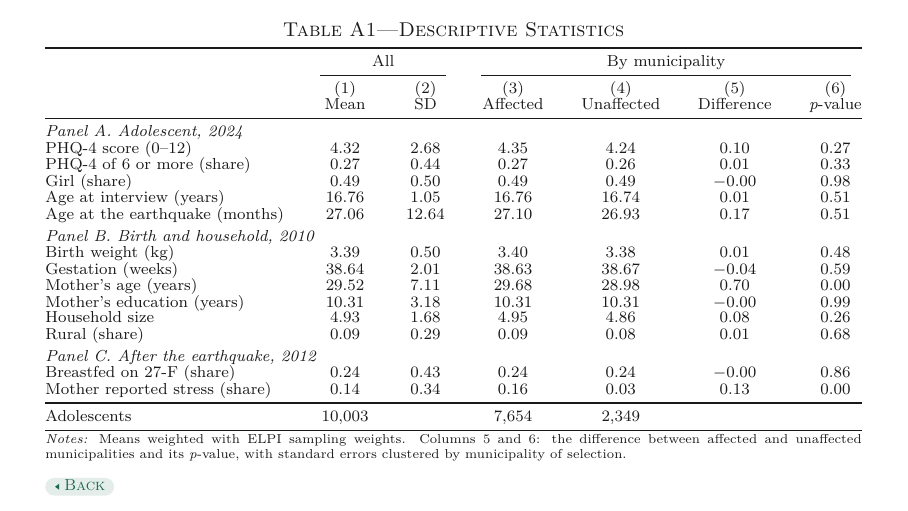
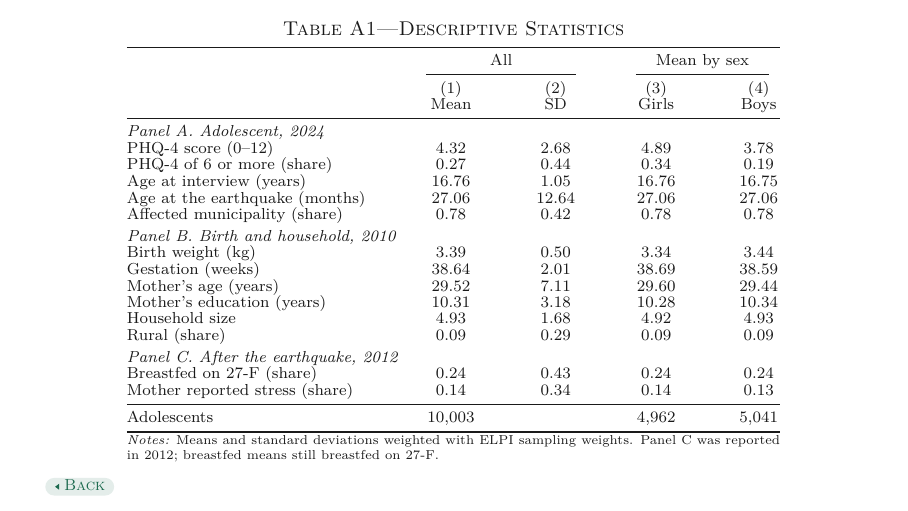
Before and after one commit to jedr1-ship-it/TALIS, LaTeX slides (presentacion/advisor.tex, which reads presentacion/tablas/desc.tex): page 15 of 23. Compiled offline with XeLaTeX.

Commit message:
Descriptivas por sexo, sin comparar zonas
La tabla A1 muestra media y DE de toda la muestra y las medias de chicas
y chicos. Ya no compara zona afectada y no afectada con diferencia y
p-valor: no es la comparación del diseño y la comparabilidad la cubre la
tabla de balance.

Co-Authored-By: Claude Opus 5.5 <noreply@anthropic.com>
Claude-Session: https://claude.ai/code/session_01UqKvCdoWhpNY2WRQ7PFfps

```diff
--- a/presentacion/advisor.tex
+++ b/presentacion/advisor.tex
@@ -310,12 +310,12 @@ shaking; the map shows how shaking varied within and across them.
 
 \begin{frame}[label=tabdesc]
 \titulotabla{Table A1---Descriptive Statistics}{}{datos}
-\setlength{\anchotabla}{\textwidth}\setlength{\anchonota}{\textwidth}
+\setlength{\anchotabla}{0.8\textwidth}\setlength{\anchonota}{\anchotabla}
 \centering
-{\scriptsize\renewcommand{\arraystretch}{0.8}\input{tablas/desc.tex}\par}
-\notatabla{Means weighted with ELPI sampling weights. Columns 5 and 6: the
-difference between affected and unaffected municipalities and its $p$-value,
-with standard errors clustered by municipality of selection.}
+{\scriptsize\renewcommand{\arraystretch}{0.82}\input{tablas/desc.tex}\par}
+\notatabla{Means and standard deviations weighted with ELPI sampling
+weights. Panel C was reported in 2012; breastfed means still breastfed on
+27-F.}
 \end{frame}
 
 \begin{frame}[label=tabbal]
--- a/presentacion/tablas/desc.tex
+++ b/presentacion/tablas/desc.tex
@@ -1,29 +1,29 @@
-\begin{tabular*}{\anchotabla}{@{\extracolsep{\fill}}l*{6}{c}@{}}
+\begin{tabular*}{\anchotabla}{@{\extracolsep{\fill}}l*{4}{c}@{}}
 \toprule
- & \multicolumn{2}{c}{All} & \multicolumn{4}{c}{By municipality} \\
-\cmidrule(lr){2-3} \cmidrule(lr){4-7}
- & (1) & (2) & (3) & (4) & (5) & (6) \\
- & Mean & SD & Affected & Unaffected & Difference & $p$-value \\
+ & \multicolumn{2}{c}{All} & \multicolumn{2}{c}{Mean by sex} \\
+\cmidrule(lr){2-3} \cmidrule(lr){4-5}
+ & (1) & (2) & (3) & (4) \\
+ & Mean & SD & Girls & Boys \\
 \midrule
-\multicolumn{7}{@{}l}{\emph{Panel A. Adolescent, 2024}} \\
-PHQ-4 score (0--12) & 4.32 & 2.68 & 4.35 & 4.24 & 0.10 & 0.27 \\
-PHQ-4 of 6 or more (share) & 0.27 & 0.44 & 0.27 & 0.26 & 0.01 & 0.33 \\
-Girl (share) & 0.49 & 0.50 & 0.49 & 0.49 & $-$0.00 & 0.98 \\
-Age at interview (years) & 16.76 & 1.05 & 16.76 & 16.74 & 0.01 & 0.51 \\
-Age at the earthquake (months) & 27.06 & 12.64 & 27.10 & 26.93 & 0.17 & 0.51 \\
+\multicolumn{5}{@{}l}{\emph{Panel A. Adolescent, 2024}} \\
+PHQ-4 score (0--12) & 4.32 & 2.68 & 4.89 & 3.78 \\
+PHQ-4 of 6 or more (share) & 0.27 & 0.44 & 0.34 & 0.19 \\
+Age at interview (years) & 16.76 & 1.05 & 16.76 & 16.75 \\
+Age at the earthquake (months) & 27.06 & 12.64 & 27.06 & 27.06 \\
+Affected municipality (share) & 0.78 & 0.42 & 0.78 & 0.78 \\
 \addlinespace[3pt]
-\multicolumn{7}{@{}l}{\emph{Panel B. Birth and household, 2010}} \\
-Birth weight (kg) & 3.39 & 0.50 & 3.40 & 3.38 & 0.01 & 0.48 \\
-Gestation (weeks) & 38.64 & 2.01 & 38.63 & 38.67 & $-$0.04 & 0.59 \\
-Mother's age (years) & 29.52 & 7.11 & 29.68 & 28.98 & 0.70 & 0.00 \\
-Mother's education (years) & 10.31 & 3.18 & 10.31 & 10.31 & $-$0.00 & 0.99 \\
-Household size & 4.93 & 1.68 & 4.95 & 4.86 & 0.08 & 0.26 \\
-Rural (share) & 0.09 & 0.29 & 0.09 & 0.08 & 0.01 & 0.68 \\
+\multicolumn{5}{@{}l}{\emph{Panel B. Birth and household, 2010}} \\
+Birth weight (kg) & 3.39 & 0.50 & 3.34 & 3.44 \\
+Gestation (weeks) & 38.64 & 2.01 & 38.69 & 38.59 \\
+Mother's age (years) & 29.52 & 7.11 & 29.60 & 29.44 \\
+Mother's education (years) & 10.31 & 3.18 & 10.28 & 10.34 \\
+Household size & 4.93 & 1.68 & 4.92 & 4.93 \\
+Rural (share) & 0.09 & 0.29 & 0.09 & 0.09 \\
 \addlinespace[3pt]
-\multicolumn{7}{@{}l}{\emph{Panel C. After the earthquake, 2012}} \\
-Breastfed on 27-F (share) & 0.24 & 0.43 & 0.24 & 0.24 & $-$0.00 & 0.86 \\
-Mother reported stress (share) & 0.14 & 0.34 & 0.16 & 0.03 & 0.13 & 0.00 \\
+\multicolumn{5}{@{}l}{\emph{Panel C. After the earthquake, 2012}} \\
+Breastfed on 27-F (share) & 0.24 & 0.43 & 0.24 & 0.24 \\
+Mother reported stress (share) & 0.14 & 0.34 & 0.14 & 0.13 \\
 \midrule
-Adolescents & 10,003 &  & 7,654 & 2,349 &  &  \\
+Adolescents & 10,003 &  & 4,962 & 5,041 \\
 \bottomrule
 \end{tabular*}
```
Also changed, not shown: presentacion/advisor.pdf, 1 other file.
